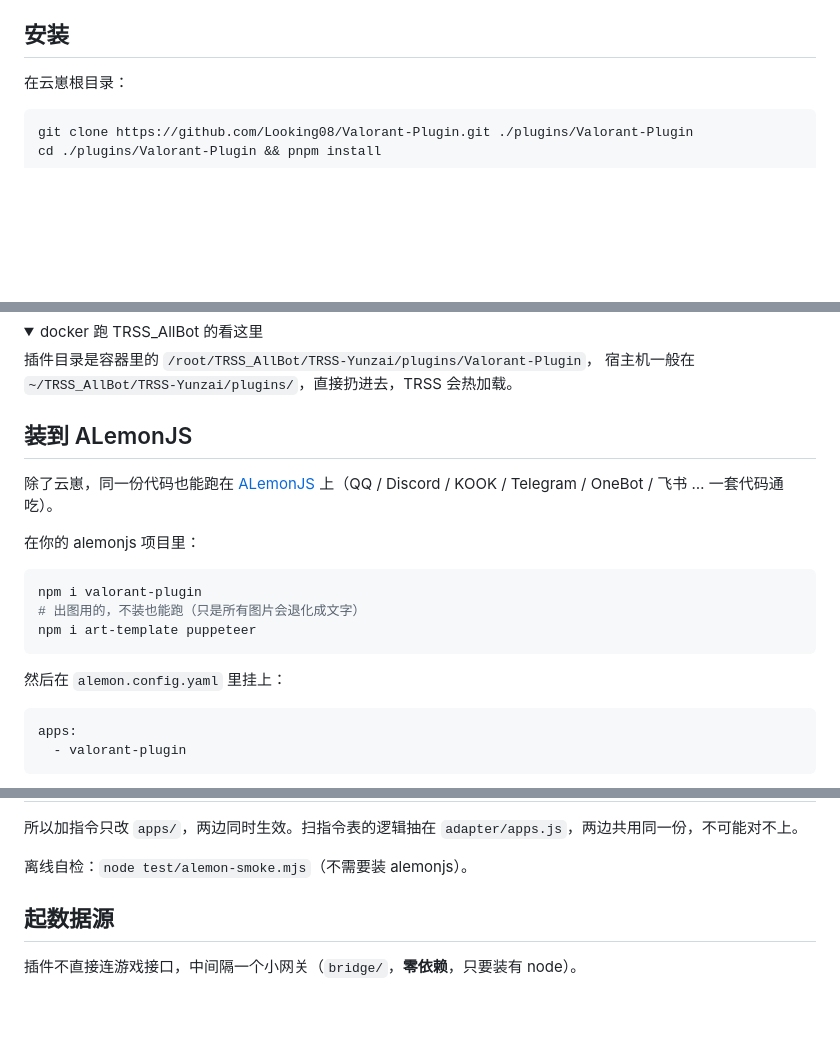
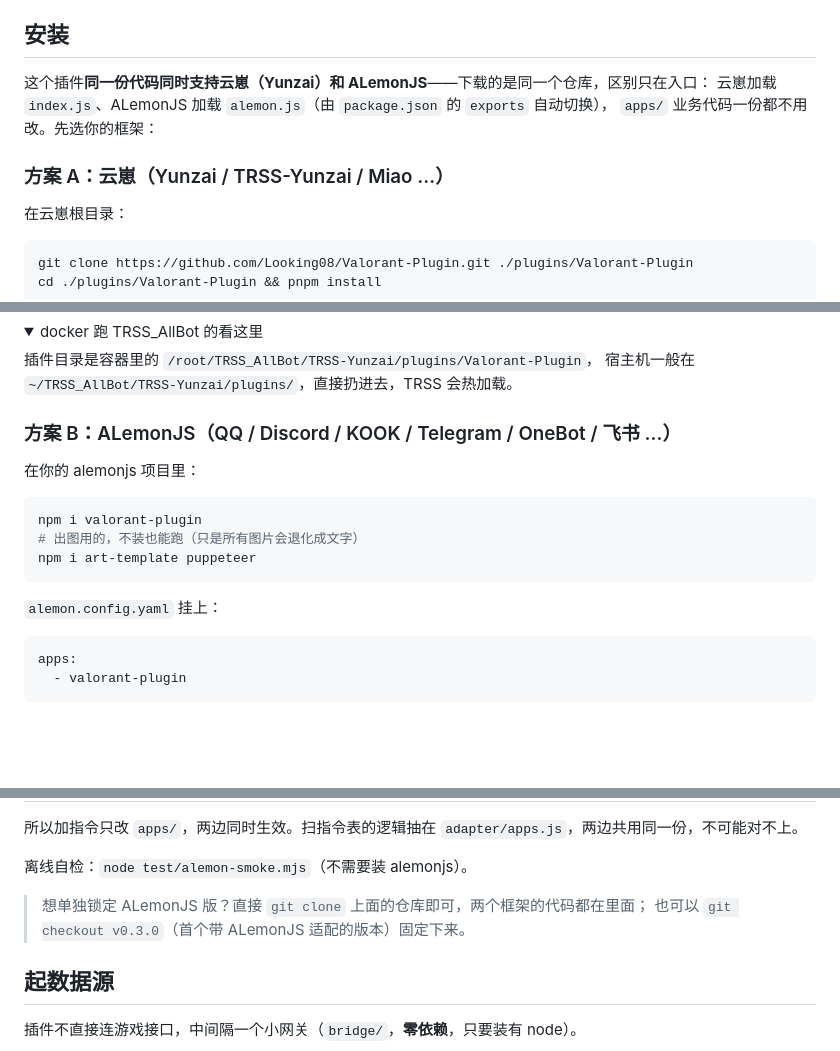
Before and after one commit to Looking08/Valorant-Plugin, a Markdown page: README.md, 3 parts joined by grey strips. Drawn GitHub-style; folded sections open; blank space fills up the shorter version.

Commit message:
README：安装区改为「云崽 / ALemonJS」二选一，标注 v0.3.0 可锁定 ALemonJS 版
单仓库同时支持两个框架，下载时按框架选安装路径即可，无需另开分支或 fork。

````diff
--- a/README.md
+++ b/README.md
@@ -21,6 +21,12 @@
 
 ## 安装
 
+这个插件**同一份代码同时支持云崽（Yunzai）和 ALemonJS**——下载的是同一个仓库，区别只在入口：
+云崽加载 `index.js`、ALemonJS 加载 `alemon.js`（由 `package.json` 的 `exports` 自动切换），
+`apps/` 业务代码一份都不用改。先选你的框架：
+
+### 方案 A：云崽（Yunzai / TRSS-Yunzai / Miao …）
+
 在云崽根目录：
 
 ```bash
@@ -39,9 +45,7 @@ cd ./plugins/Valorant-Plugin && pnpm install
 宿主机一般在 `~/TRSS_AllBot/TRSS-Yunzai/plugins/`，直接扔进去，TRSS 会热加载。
 </details>
 
-## 装到 ALemonJS
-
-除了云崽，同一份代码也能跑在 [ALemonJS](https://github.com/lemonade-lab/alemonjs) 上（QQ / Discord / KOOK / Telegram / OneBot / 飞书 … 一套代码通吃）。
+### 方案 B：ALemonJS（QQ / Discord / KOOK / Telegram / OneBot / 飞书 …）
 
 在你的 alemonjs 项目里：
 
@@ -51,7 +55,7 @@ npm i valorant-plugin
 npm i art-template puppeteer
 ```
 
-然后在 `alemon.config.yaml` 里挂上：
+`alemon.config.yaml` 挂上：
 
 ```yaml
 apps:
@@ -77,6 +81,9 @@ apps:
 
 离线自检：`node test/alemon-smoke.mjs`（不需要装 alemonjs）。
 </details>
+
+> 想单独锁定 ALemonJS 版？直接 `git clone` 上面的仓库即可，两个框架的代码都在里面；
+> 也可以 `git checkout v0.3.0`（首个带 ALemonJS 适配的版本）固定下来。
 
 ## 起数据源
 
````
